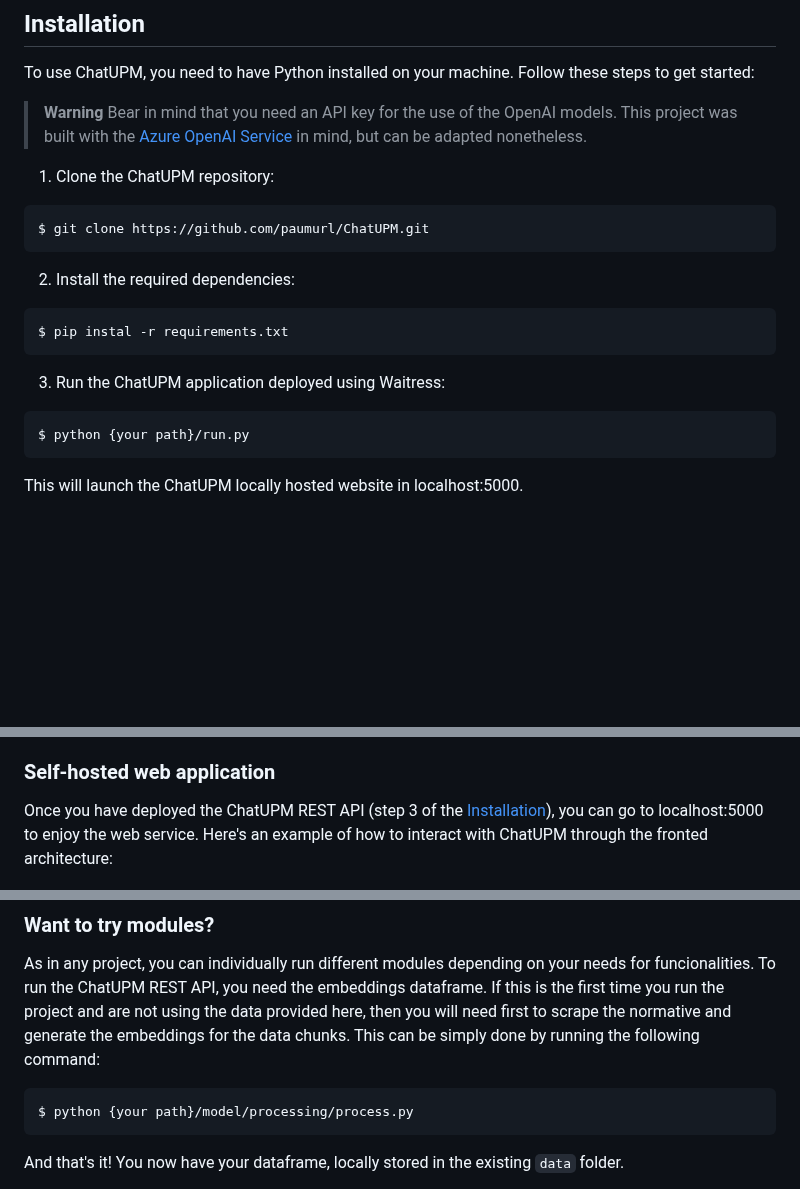
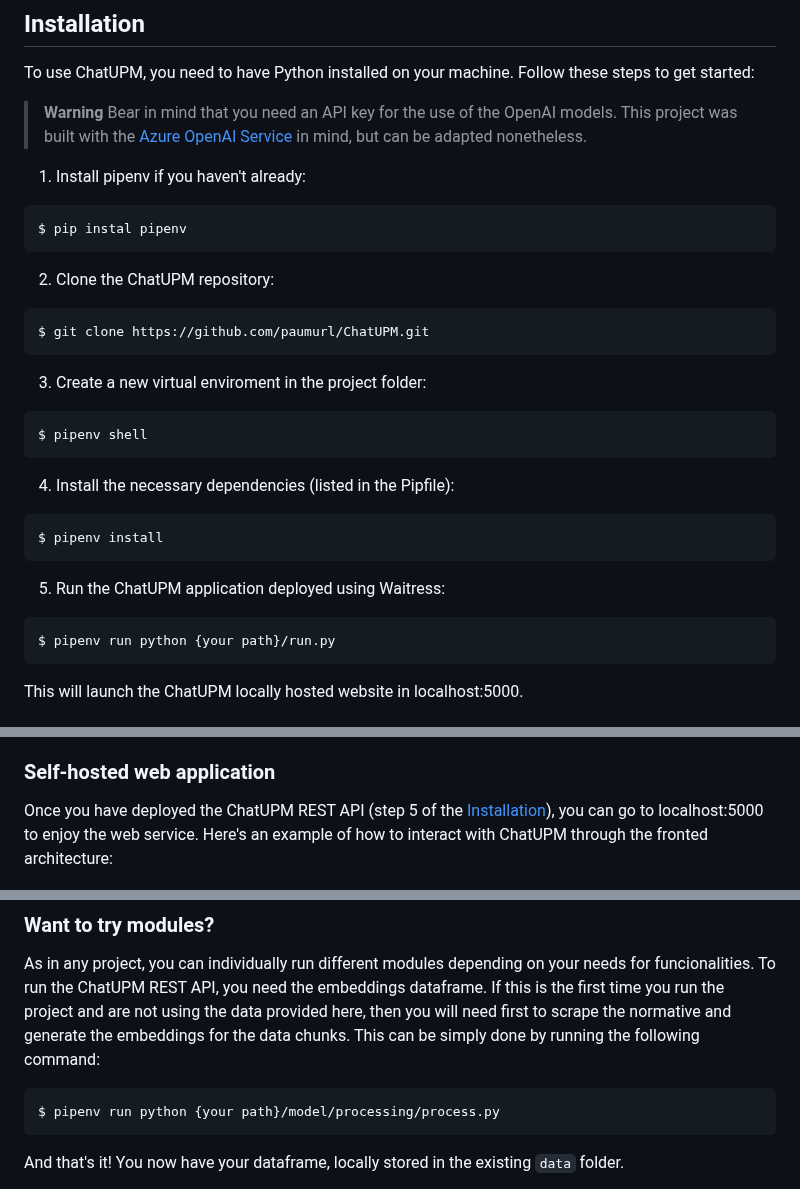
Before and after one commit to paumurl/ChatUPM, a Markdown page: README.md, 3 parts joined by grey strips. GitHub-like rendering; blank space fills up the shorter version.

````diff
--- a/README.md
+++ b/README.md
@@ -14,19 +14,26 @@ Created to guide peers through the university journey!
 To use ChatUPM, you need to have Python installed on your machine. Follow these steps to get started:
 > **Warning**
 > Bear in mind that you need an API key for the use of the OpenAI models. This project was built with the [Azure OpenAI Service](https://learn.microsoft.com/en-us/azure/cognitive-services/openai/chatgpt-quickstart?tabs=command-line&pivots=programming-language-python) in mind, but can be adapted nonetheless.<br/>
-1. Clone the ChatUPM repository:
+1. Install pipenv if you haven't already:
+```bash
+$ pip instal pipenv
+```
+2. Clone the ChatUPM repository:
 ```bash
 $ git clone https://github.com/paumurl/ChatUPM.git
 ```
-2. Install the required dependencies:
+3. Create a new virtual enviroment in the project folder:
 ```bash
-$ pip instal -r requirements.txt
+$ pipenv shell
 ```
-3. Run the ChatUPM application deployed using Waitress:
+4. Install the necessary dependencies (listed in the Pipfile):
 ```bash
-$ python {your path}/run.py
+$ pipenv install
 ```
-
+5. Run the ChatUPM application deployed using Waitress:
+```bash
+$ pipenv run python {your path}/run.py
+```
 This will launch the ChatUPM locally hosted website in localhost:5000.
 
 
@@ -40,7 +47,7 @@ This project consisted of different functionalities:
 
 
 ### Self-hosted web application
-Once you have deployed the ChatUPM REST API (step 3 of the [Installation](#installation)), you can go to localhost:5000 to enjoy the web service. Here's an example of how to interact with ChatUPM through the fronted architecture:
+Once you have deployed the ChatUPM REST API (step 5 of the [Installation](#installation)), you can go to localhost:5000 to enjoy the web service. Here's an example of how to interact with ChatUPM through the fronted architecture:
 
 <p align="center">
   <img width="450" src="demo/website1.png" alt="ChatUPM website">
@@ -71,7 +78,7 @@ And now, chat away! Have a go at ChatUPM and the knowledge it holds regarding th
 ### Want to try modules?
 As in any project, you can individually run different modules depending on your needs for funcionalities. To run the ChatUPM REST API, you need the embeddings dataframe. If this is the first time you run the project and are not using the data provided here, then you will need first to scrape the normative and generate the embeddings for the data chunks. This can be simply done by running the following command:
 ```
-$ python {your path}/model/processing/process.py
+$ pipenv run python {your path}/model/processing/process.py
 ```
 And that's it! You now have your dataframe, locally stored in the existing ``data`` folder.
 
````
